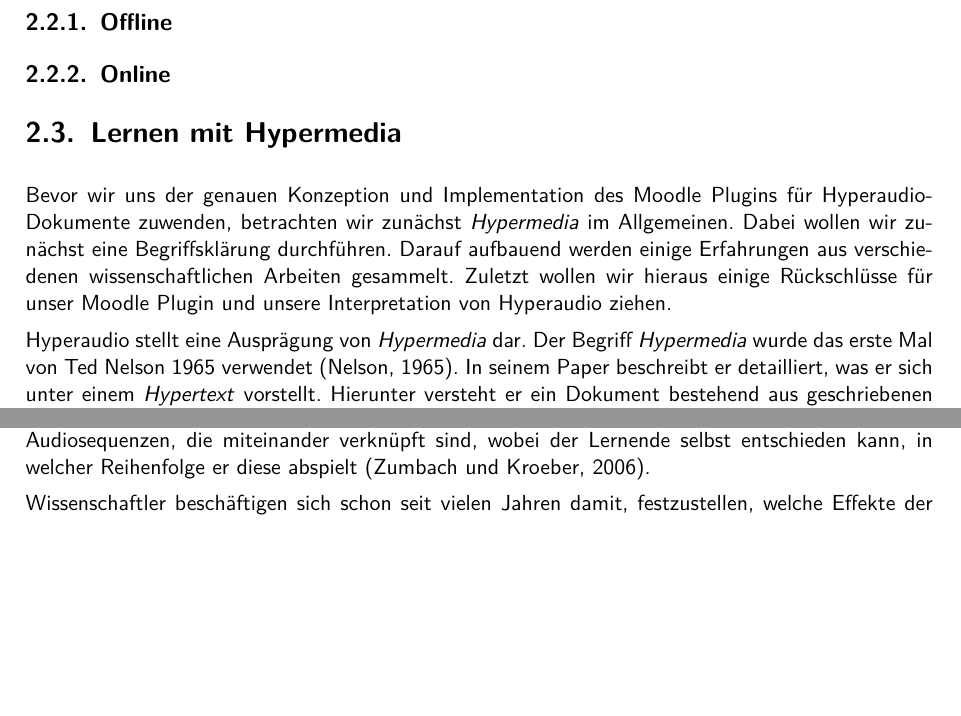
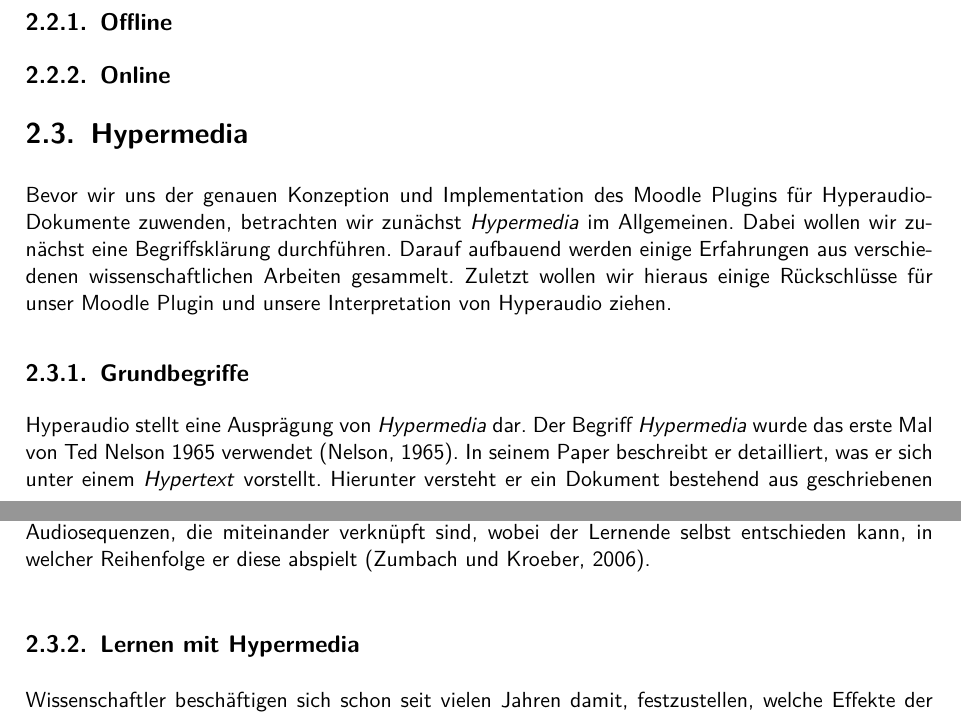
Before and after one commit to Laemmermann/BA, a LaTeX thesis (Tex/BA/BA.tex, which reads Tex/BA/chapter/2grundlagen.tex): two parts of pages 14 and 15 of 57, joined at a grey line, cut so that both start at the same text, the shorter picture padded with empty space. Compiled offline with pdfLaTeX.

Commit message:
Anpassungen Grundlagen

```diff
--- a/Tex/BA/chapter/2grundlagen.tex
+++ b/Tex/BA/chapter/2grundlagen.tex
@@ -46,15 +45,21 @@ Technisch baut Moodle auf den für eine Webanwendung üblichen Aufbau aus Webser
 
 
 %%%%%%%%%%
-\section{Lernen mit Hypermedia}
+\section{Hypermedia}
 Bevor wir uns der genauen Konzeption und Implementation des Moodle Plugins für Hyperaudio-Dokumente zuwenden, betrachten wir zunächst \textit{Hypermedia} im Allgemeinen. Dabei wollen wir zunächst eine Begriffsklärung durchführen. Darauf aufbauend werden einige Erfahrungen aus verschiedenen wissenschaftlichen Arbeiten gesammelt. Zuletzt wollen wir hieraus einige Rückschlüsse für unser Moodle Plugin und unsere Interpretation von Hyperaudio ziehen.
 
+
+%%%%%%%%%%
+\subsection{Grundbegriffe}
 Hyperaudio stellt eine Ausprägung von \textit{Hypermedia} dar. Der Begriff \textit{Hypermedia} wurde das erste Mal von Ted Nelson 1965 verwendet \citep{nelson1965complex}. In seinem Paper beschreibt er detailliert, was er sich unter einem \textit{Hypertext} vorstellt. Hierunter versteht er ein Dokument bestehend aus geschriebenen oder bildhaften Inhalten, welche in solch einer komplexen Art und Weise miteinander verbunden sind, dass sie nicht mehr auf Papier dargestellt werden können. Es kann Zusammenfassungen, Karten über die Inhalte und deren Zusammenhänge, Annotationen, Ergänzungen oder Anmerkungen von Wissenschaftlern, die das Dokument begutachtet haben, enthalten. Nelson beschreibt das Kriterium für den Präfix \textit{hyper} damit, dass diese Objekte nicht durch eine Konvertierung in ein einfaches lineares Medium, wie beispielsweise einen String umgewandelt werden können. Der wesentliche Punkt ist also, dass es sich beim Lernen mit \textit{Hypermedia} um ein nicht-lineares Lernen handelt.
 
 Genauer betrachtet stellt das, was Nelson sich damals als \textit{Hypertext} vorgestellt hatte, nach heutiger Definition bereits eine Form von \textit{Hypermedia} dar. Auch wenn viele die beiden Begriffe \textit{Hypertext} und \textit{Hypermedia} synonym verwenden \citep{nielsen2013multimedia}, werden bei strikter Betrachtung bei \textit{Hypertext} ausschließlich Texte miteinander verbunden, während bei \textit{Hypermedia} auch andere Medien eingebunden werden können. Gemeinsam haben beide Arten jedoch, dass der Lernende keinen linearen Weg vorgegeben hat, sondern von einem Knoten (Node) zum anderen springen kann und sich somit seinen Lernweg selbst aussucht. Als Folge dessen stellt \textit{Hypermedia} eine nicht-lineare Variante von \textit{Multimedia} dar.
 
 Nach dieser Logik handelt es sich bei Hyperaudio in seiner klassischen Form eigentlich um reine Audiosequenzen, die miteinander verknüpft sind, wobei der Lernende selbst entschieden kann, in welcher Reihenfolge er diese abspielt \citep{zumbach2006learning}.
 
+
+%%%%%%%%%%
+\subsection{Lernen mit Hypermedia}
 Wissenschaftler beschäftigen sich schon seit vielen Jahren damit, festzustellen, welche Effekte der Einsatz von \textit{Multimedia}, \textit{Hypertext} und \textit{Hypermedia} auf den Lernerfolg von Lehrenden hat. In der Arbeit von \cite{moos2010multimedia} wird eine Analyse von etlichen Arbeiten zu diesem Thema durchgeführt. \cite{moos2010multimedia} konzentrieren sich hierbei vor allem auf den Einfluss auf die Motivation der Lernenden. Dennoch wird auch auf andere Aspekte der drei verschiedenen E-Learning Methoden \textit{Multimedia}, \textit{Hypertext} und  \textit{Hypermedia} im Vergleich zu klassischen Lehrmethoden eingegangen.
 
 \cite{moos2010multimedia} verweisen auf Arbeiten, nach denen eine Herausforderung bei \textit{Multimedia} und somit auch bei \textit{Hypermedia} darin besteht, dass die kognitive Aufnahmekapazität der Studierenden überschritten werden kann (Mayer und Moreno; van Merrienboer und Ayres, nach \cite{moos2010multimedia}), wenn Informationen sowohl aus einem Text als auch aus einem Diagramm entnommen werden sollen. Dies beruht auf der Annahme der Cognitive Load Theory, welche dem Arbeitsgedächtnis nur eine begrenzte Kapazität zuspricht (Sweller; van Merrienboer und Sweller, nach \cite{moos2010multimedia}). Es gibt aber auch Studien, welche einen positiven Effekt nachweisen, wenn zur gleichen Zeit Bilder dargestellt werden und dazu passender Text vorgelesen wird, im Vergeleich zum alleinigen Betracheten von Bildern beziehungsweise Anhören von Texten (Mayer und Anderson; Mayer und Sims, nach \cite{moos2010multimedia}).
```
Also changed, not shown: Quellen/Donker/mcluhan  Laws of Media.pdf (deleted), Quellen/mayer2009multimedia.pdf (renamed from Quellen/Multimedia Learning - Mayer, Richard E_.pdf), Tex/BA/chapter/2grundlagen.tex (1 more changed lines), 7 other files.
